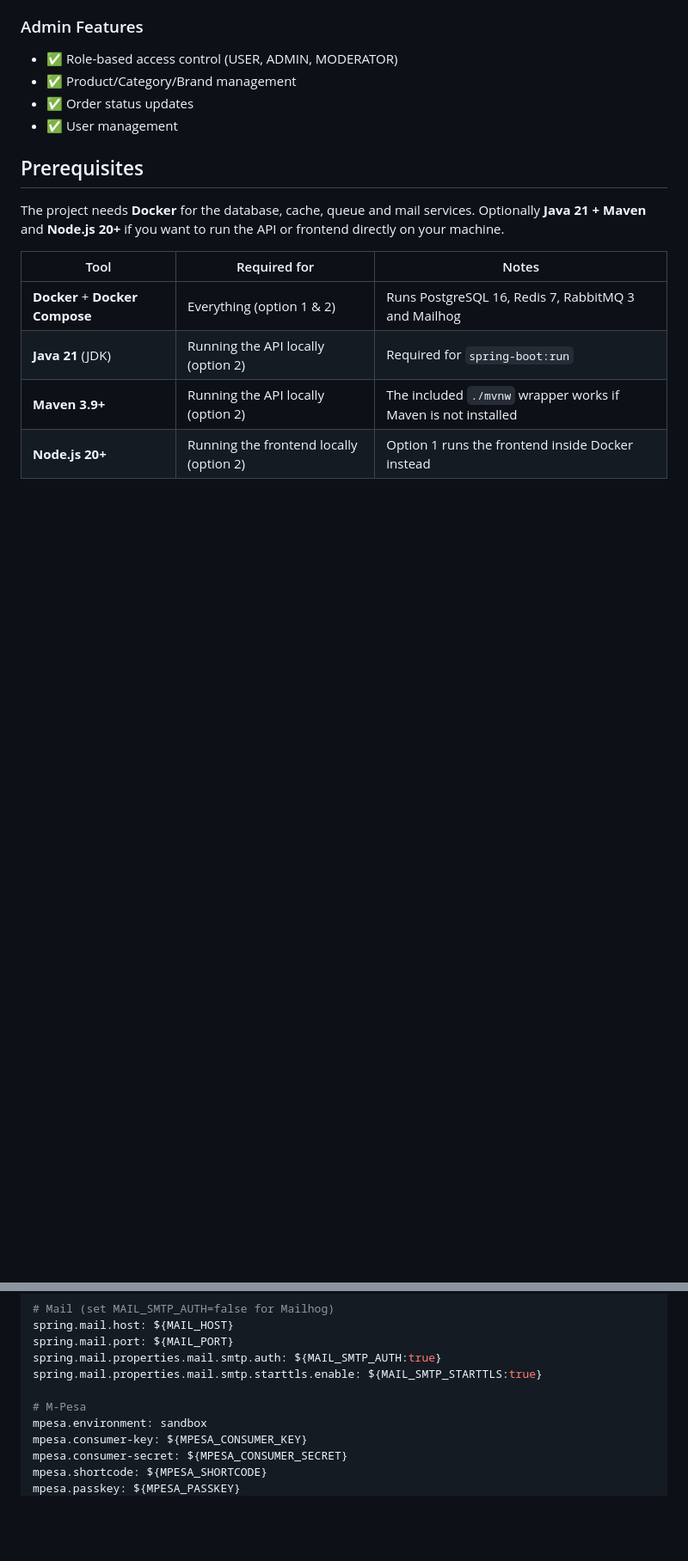
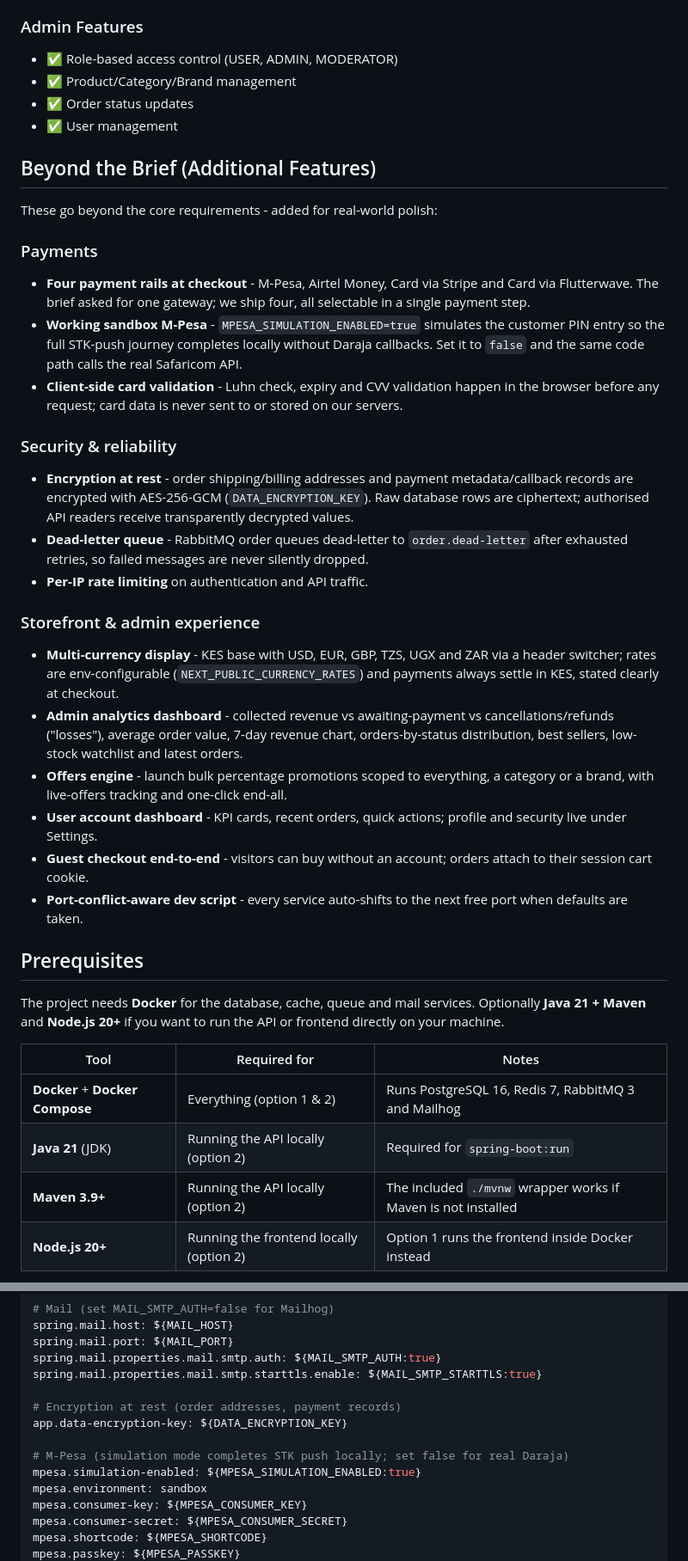
Before and after one commit to imranshiundu/i-love-shopping1, a Markdown page: README.md, 2 parts joined by grey strips. Shown at 86% size. Rendered like a GitHub page; blank space fills up the shorter version.

```diff
--- a/README.md
+++ b/README.md
@@ -403,6 +403,28 @@ erDiagram
 - ✅ Order status updates
 - ✅ User management
 
+## Beyond the Brief (Additional Features)
+
+These go beyond the core requirements - added for real-world polish:
+
+### Payments
+- **Four payment rails at checkout** - M-Pesa, Airtel Money, Card via Stripe and Card via Flutterwave. The brief asked for one gateway; we ship four, all selectable in a single payment step.
+- **Working sandbox M-Pesa** - `MPESA_SIMULATION_ENABLED=true` simulates the customer PIN entry so the full STK-push journey completes locally without Daraja callbacks. Set it to `false` and the same code path calls the real Safaricom API.
+- **Client-side card validation** - Luhn check, expiry and CVV validation happen in the browser before any request; card data is never sent to or stored on our servers.
+
+### Security & reliability
+- **Encryption at rest** - order shipping/billing addresses and payment metadata/callback records are encrypted with AES-256-GCM (`DATA_ENCRYPTION_KEY`). Raw database rows are ciphertext; authorised API readers receive transparently decrypted values.
+- **Dead-letter queue** - RabbitMQ order queues dead-letter to `order.dead-letter` after exhausted retries, so failed messages are never silently dropped.
+- **Per-IP rate limiting** on authentication and API traffic.
+
+### Storefront & admin experience
+- **Multi-currency display** - KES base with USD, EUR, GBP, TZS, UGX and ZAR via a header switcher; rates are env-configurable (`NEXT_PUBLIC_CURRENCY_RATES`) and payments always settle in KES, stated clearly at checkout.
+- **Admin analytics dashboard** - collected revenue vs awaiting-payment vs cancellations/refunds ("losses"), average order value, 7-day revenue chart, orders-by-status distribution, best sellers, low-stock watchlist and latest orders.
+- **Offers engine** - launch bulk percentage promotions scoped to everything, a category or a brand, with live-offers tracking and one-click end-all.
+- **User account dashboard** - KPI cards, recent orders, quick actions; profile and security live under Settings.
+- **Guest checkout end-to-end** - visitors can buy without an account; orders attach to their session cart cookie.
+- **Port-conflict-aware dev script** - every service auto-shifts to the next free port when defaults are taken.
+
 ## Prerequisites
 
 The project needs **Docker** for the database, cache, queue and mail services. Optionally **Java 21 + Maven** and **Node.js 20+** if you want to run the API or frontend directly on your machine.
@@ -665,7 +687,11 @@ spring.mail.port: ${MAIL_PORT}
 spring.mail.properties.mail.smtp.auth: ${MAIL_SMTP_AUTH:true}
 spring.mail.properties.mail.smtp.starttls.enable: ${MAIL_SMTP_STARTTLS:true}
 
-# M-Pesa
+# Encryption at rest (order addresses, payment records)
+app.data-encryption-key: ${DATA_ENCRYPTION_KEY}
+
+# M-Pesa (simulation mode completes STK push locally; set false for real Daraja)
+mpesa.simulation-enabled: ${MPESA_SIMULATION_ENABLED:true}
 mpesa.environment: sandbox
 mpesa.consumer-key: ${MPESA_CONSUMER_KEY}
 mpesa.consumer-secret: ${MPESA_CONSUMER_SECRET}
```
Also changed, not shown: CHANGELOG.md (+22 -0 lines), docs/deployment/DEPLOYMENT_GUIDE.md (+2 -0 lines).
